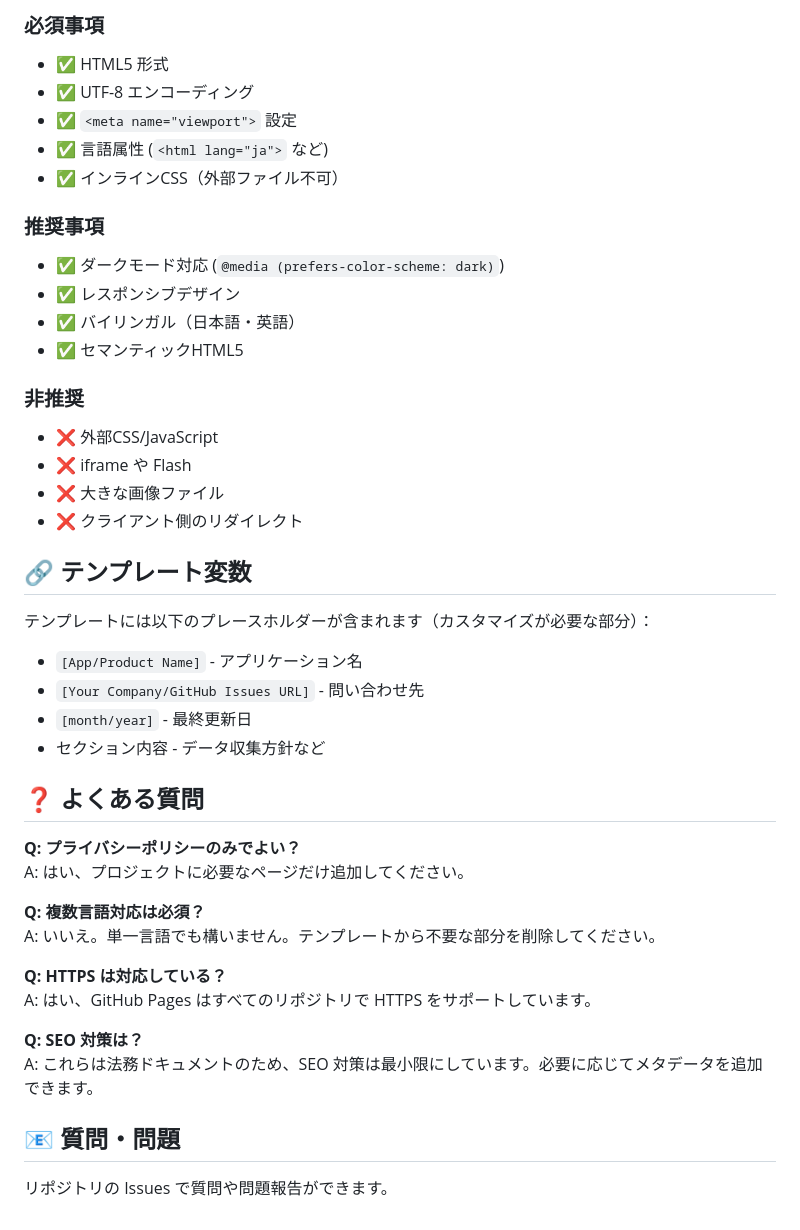
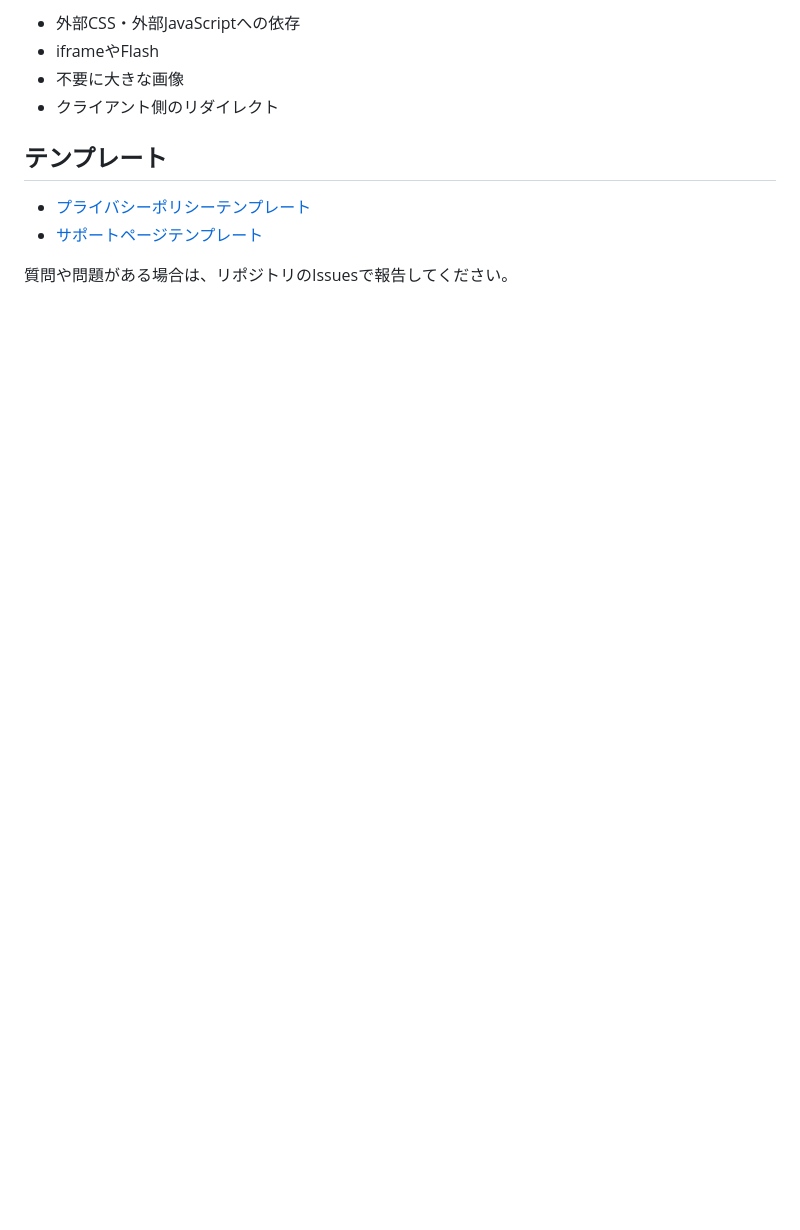
Before and after one commit to youaoi/information, a Markdown page: CONTRIBUTING.md, the part around one of its changes. GitHub-like rendering; blank space fills up the shorter version.

```diff
--- a/CONTRIBUTING.md
+++ b/CONTRIBUTING.md
@@ -101,46 +153,12 @@ README.md のプロジェクト記載例：
 
-### 必須事項
-- ✅ HTML5 形式
-- ✅ UTF-8 エンコーディング
-- ✅ `<meta name="viewport">` 設定
-- ✅ 言語属性 (`<html lang="ja">` など)
-- ✅ インラインCSS（外部ファイル不可）
+- 外部CSS・外部JavaScriptへの依存
+- iframeやFlash
+- 不要に大きな画像
+- クライアント側のリダイレクト
 
-### 推奨事項
-- ✅ ダークモード対応 (`@media (prefers-color-scheme: dark)`)
-- ✅ レスポンシブデザイン
-- ✅ バイリンガル（日本語・英語）
-- ✅ セマンティックHTML5
+## テンプレート
 
-### 非推奨
-- ❌ 外部CSS/JavaScript
-- ❌ iframe や Flash
-- ❌ 大きな画像ファイル
-- ❌ クライアント側のリダイレクト
+- [プライバシーポリシーテンプレート](templates/privacy-template.html)
+- [サポートページテンプレート](templates/support-template.html)
 
-## 🔗 テンプレート変数
-
-テンプレートには以下のプレースホルダーが含まれます（カスタマイズが必要な部分）：
-
-- `[App/Product Name]` - アプリケーション名
-- `[Your Company/GitHub Issues URL]` - 問い合わせ先
-- `[month/year]` - 最終更新日
-- セクション内容 - データ収集方針など
-
-## ❓ よくある質問
-
-**Q: プライバシーポリシーのみでよい？**
-A: はい、プロジェクトに必要なページだけ追加してください。
-
-**Q: 複数言語対応は必須？**
-A: いいえ。単一言語でも構いません。テンプレートから不要な部分を削除してください。
-
-**Q: HTTPS は対応している？**
-A: はい、GitHub Pages はすべてのリポジトリで HTTPS をサポートしています。
-
-**Q: SEO 対策は？**
-A: これらは法務ドキュメントのため、SEO 対策は最小限にしています。必要に応じてメタデータを追加できます。
-
-## 📧 質問・問題
-
-リポジトリの Issues で質問や問題報告ができます。
+質問や問題がある場合は、リポジトリのIssuesで報告してください。
```
Also changed, not shown: other parts of CONTRIBUTING.md (+129 -77 lines).
